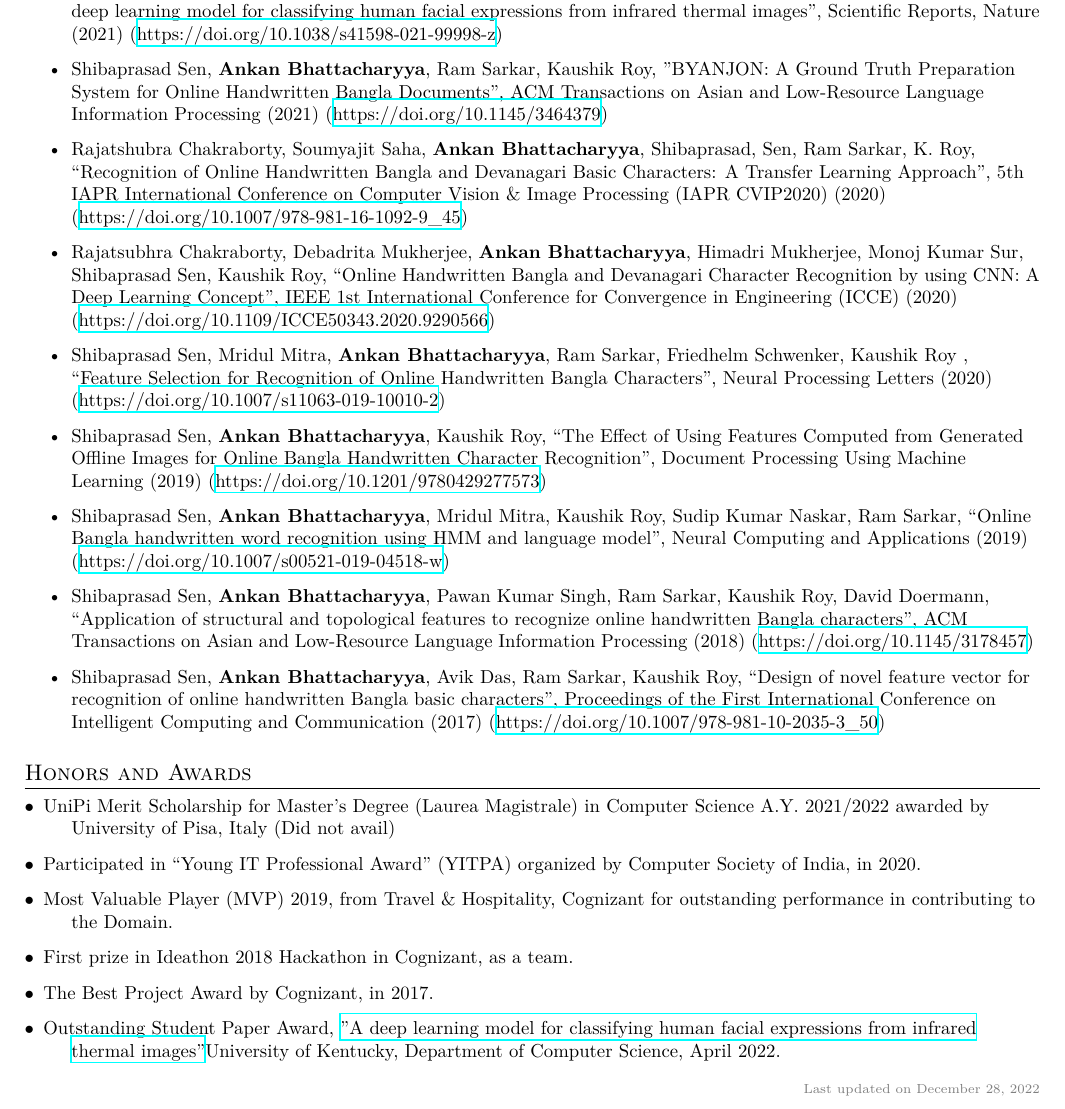
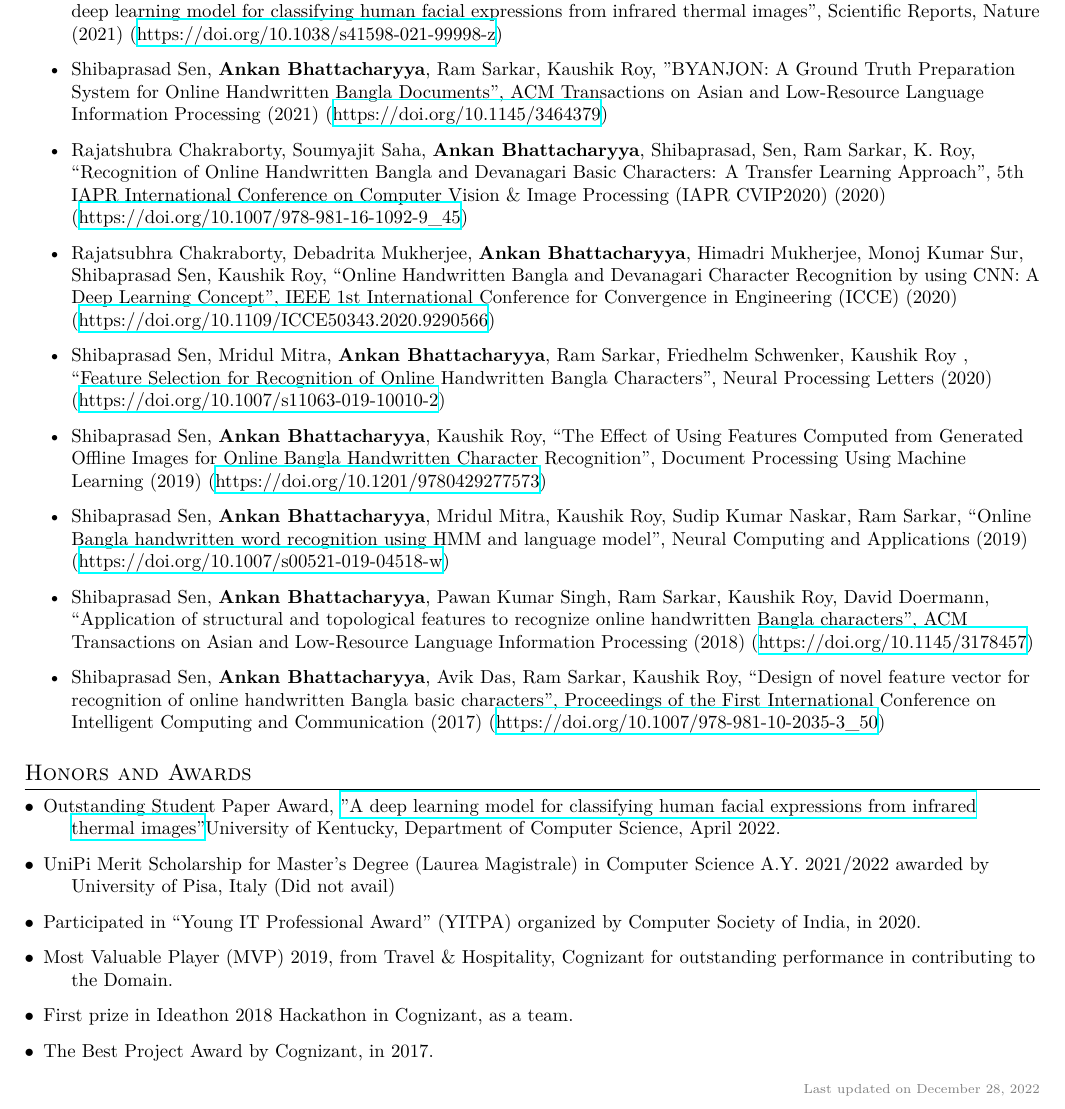
Before and after one commit to iamankan/carriculum-vitae, a LaTeX CV (cv.tex): part of page 2 of 2, cut so that both start at the same text. Compiled offline with XeLaTeX.

Commit message:
Update cv.tex

```diff
--- a/cv.tex
+++ b/cv.tex
@@ -232,6 +232,7 @@ Shibaprasad Sen, \textbf{Ankan Bhattacharyya}, Avik Das, Ram Sarkar, Kaushik Roy
 %-----------Awards-----------------
 \section{Honors and Awards}
 \begin{description}[font=$\bullet$]
+\item {Outstanding Student Paper Award, \href{https://doi.org/10.1038/s41598-021-99998-z}{"A deep learning model for classifying human facial expressions from infrared thermal images"}University of Kentucky, Department of Computer Science, April 2022.}
 \item {UniPi Merit Scholarship for Master's Degree (Laurea Magistrale) in Computer Science A.Y. 2021/2022 awarded by University of Pisa, Italy (Did not avail)}
 \item {Participated in “Young IT Professional Award” (YITPA) organized by Computer Society of India, in 2020.}
 \item {Most Valuable Player (MVP) 2019, from Travel \& Hospitality, Cognizant for outstanding performance in contributing to the
@@ -240,7 +241,7 @@ Domain.}
 \item {The Best Project Award by Cognizant, in 2017.}
 % \item {Presented a conference paper entitled \href{https://doi.org/10.1007/978-981-10-2035-3_50}{“Design of novel feature vector for recognition of online handwritten bangla basic characters”}
 % at ICIC2 Conference organized by the University of Kalyani, in 2016}
-\item {Outstanding Student Paper Award, \href{https://doi.org/10.1038/s41598-021-99998-z}{"A deep learning model for classifying human facial expressions from infrared thermal images"}University of Kentucky, Department of Computer Science, April 2022.}
+
 \end{description}
 
 %-------------------------------------------
```
